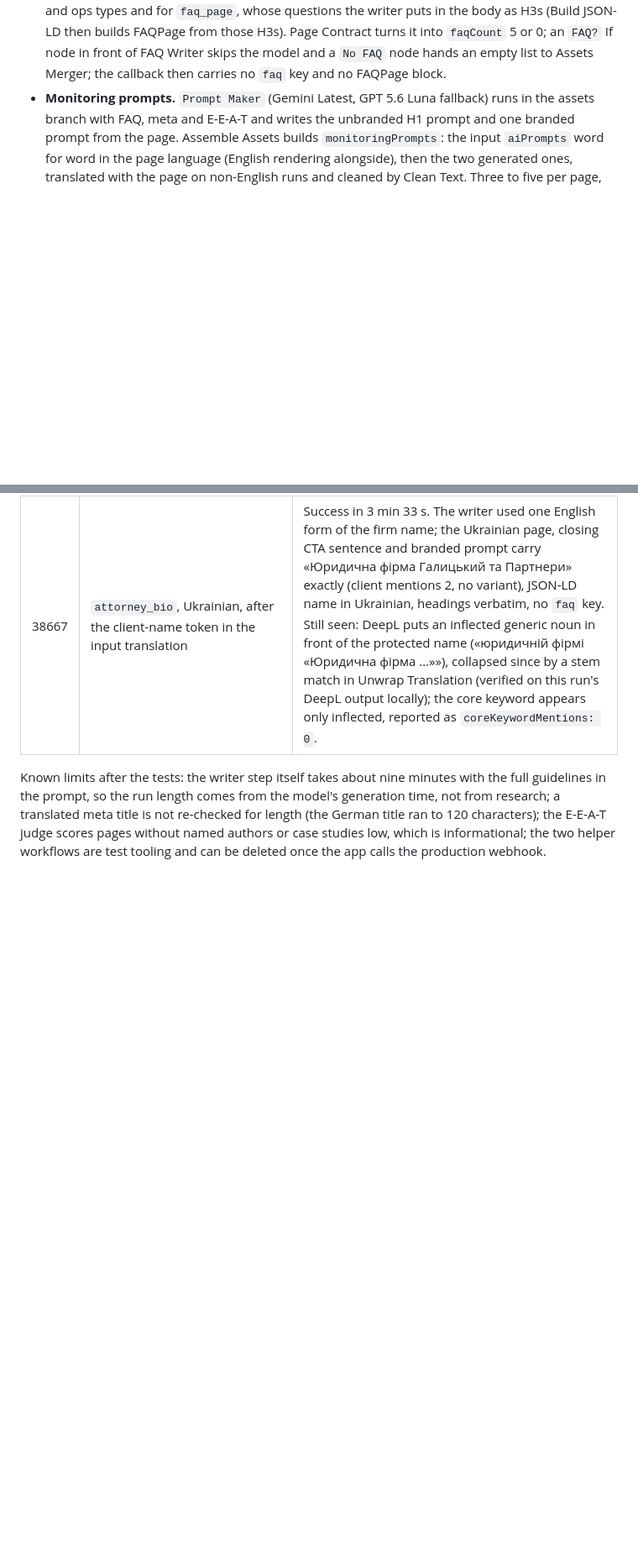
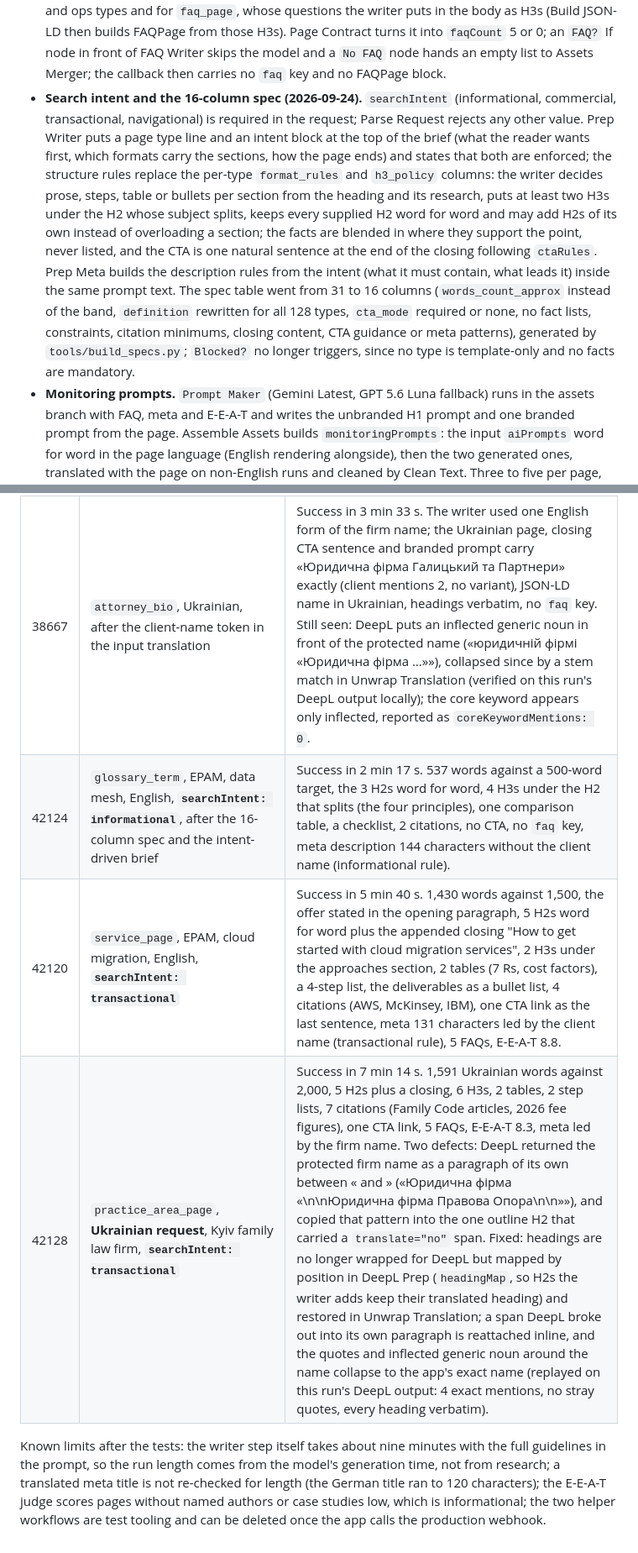
Before and after one commit to andrii-dolinskyi/nlp-metrics-service, a Markdown page: docs/page-maker-architecture.md, 2 parts joined by grey strips. Shown at 84% size. Drawn GitHub-style; blank space fills up the shorter version.

Commit message:
Docs: search intent revision note and the three intent test runs
Co-Authored-By: Claude Fable 5.1 <noreply@anthropic.com>
Claude-Session: https://claude.ai/code/session_01BbePu1tdiUo4hgAkvFvYS5

```diff
--- a/docs/page-maker-architecture.md
+++ b/docs/page-maker-architecture.md
@@ -478,6 +478,7 @@ Revision of 2026-09-21:
 - **One assets object, four parts translated.** Collect FAQ and Assemble Meta are replaced by `Assemble Assets`, which reads Extract Updated, FAQ Writer (client and CTA sentences filtered), Metadata Generator (150-character clamp) and EEAT Analysis and outputs `finalPage`, `metaDescription`, `faq` and `eeat` as separate fields. DeepL Prep sends page, meta description, FAQ questions and answers, the four E-E-A-T evidence lines and the priority fix in one batch; Unwrap Translation puts the app's original H1 and H2 wording back over DeepL's rendering (the appended closing H2 stays translated). Build JSON-LD and Build Payload use `authorLocal` and `reviewerLocal`, and the payload's `eeat` is the translated one.
 - **Clean Text before the schema and the callback (2026-09-22).** One Code node between Final Page and Build JSON-LD sanitises every shipped text field on every run and in every language: full HTML entity decoding (named, numeric, accented, double-escaped), invisible characters and BOM removed, CRLF and narrow no-break spaces normalised, markdown repaired after translation (link spacing and URL spaces, bold markers, `1)` step markers, heading spacing, table separator rows), em dashes and word-level en dashes turned into commas (number ranges kept), straight apostrophes aligned with the typographic ones the language uses, FAQ, meta and E-E-A-T lines stripped of bold, links and semicolons. It reports `textCleaned` in the item so a language with a new artefact shows up in the execution. The English page the evaluator scores is untouched.
 - **FAQ required or not (2026-09-22).** `faq_required` (Y/N) in `page_type_specs`, set by `tools/extend_specs.py`: Y for the 72 types whose schema lists FAQPage or whose family is guide, evaluation, offer or local; N for the 56 hubs, reference, proof, entity, tool, asset, catalogue and ops types and for `faq_page`, whose questions the writer puts in the body as H3s (Build JSON-LD then builds FAQPage from those H3s). Page Contract turns it into `faqCount` 5 or 0; an `FAQ?` If node in front of FAQ Writer skips the model and a `No FAQ` node hands an empty list to Assets Merger; the callback then carries no `faq` key and no FAQPage block.
+- **Search intent and the 16-column spec (2026-09-24).** `searchIntent` (informational, commercial, transactional, navigational) is required in the request; Parse Request rejects any other value. Prep Writer puts a page type line and an intent block at the top of the brief (what the reader wants first, which formats carry the sections, how the page ends) and states that both are enforced; the structure rules replace the per-type `format_rules` and `h3_policy` columns: the writer decides prose, steps, table or bullets per section from the heading and its research, puts at least two H3s under the H2 whose subject splits, keeps every supplied H2 word for word and may add H2s of its own instead of overloading a section; the facts are blended in where they support the point, never listed, and the CTA is one natural sentence at the end of the closing following `ctaRules`. Prep Meta builds the description rules from the intent (what it must contain, what leads it) inside the same prompt text. The spec table went from 31 to 16 columns (`words_count_approx` instead of the band, `definition` rewritten for all 128 types, `cta_mode` required or none, no fact lists, constraints, citation minimums, closing content, CTA guidance or meta patterns), generated by `tools/build_specs.py`; `Blocked?` no longer triggers, since no type is template-only and no facts are mandatory.
 - **Monitoring prompts.** `Prompt Maker` (Gemini Latest, GPT 5.6 Luna fallback) runs in the assets branch with FAQ, meta and E-E-A-T and writes the unbranded H1 prompt and one branded prompt from the page. Assemble Assets builds `monitoringPrompts`: the input `aiPrompts` word for word in the page language (English rendering alongside), then the two generated ones, translated with the page on non-English runs and cleaned by Clean Text. Three to five per page, the budget Peec AI and Profound customers actually track.
 - **Exact wording through translation (2026-09-22, afternoon).** Found on the Ukrainian attorney bio: the JSON-LD carried the English H1, the firm name came back from DeepL in two variants, and the writer had transliterated the name itself because `clientName` was the one input left untranslated. Now the client name is translated with the other inputs and every mention inside the description, facts and CTA rule is a protected token during input translation (Translate Inputs runs in HTML mode), so the writer sees one English form; on the way back each mention is wrapped in a `translate="no"` span holding the original, DeepL leaves it, Unwrap strips the span and collapses a duplicated generic noun DeepL sometimes adds in front. Clean Text rewrites the H1 and outline H2s from the request on every run (only when the H2 count still matches the outline; otherwise `textCleaned.headingsMismatch` is set). Build JSON-LD and the progress reports use the app's original H1, keyword and client name. The payload reports `coreKeywordMentions` and `clientNameMentions`.
 - **Evaluator on the English page.** `Extract CM6 Article` in Money Calculator reads the `Extract Updated` output (the Style Updater's page) instead of `articleTextMd`, so the 5.0 metrics and rules score English text on every run.
@@ -516,5 +517,8 @@ Tests run against the draft, callbacks captured by the `CM6 Test Callback Receiv
 | 38624 | `glossary_term`, EPAM, English, after the wording fixes | Success in 1 min 56 s. Headings verbatim, no `faq` key, DefinedTerm term code from the request, keyword mentions 10. |
 | 38629 | `deep_dive_guide`, French, after the wording fixes | Success in 7 min 18 s. H1 and 7 H2s verbatim, closing "Que faire ensuite ?", JSON-LD name in French, keyword mentions 5, client mentions 38, French FAQs and prompts. |
 | 38667 | `attorney_bio`, Ukrainian, after the client-name token in the input translation | Success in 3 min 33 s. The writer used one English form of the firm name; the Ukrainian page, closing CTA sentence and branded prompt carry «Юридична фірма Галицький та Партнери» exactly (client mentions 2, no variant), JSON-LD name in Ukrainian, headings verbatim, no `faq` key. Still seen: DeepL puts an inflected generic noun in front of the protected name («юридичній фірмі «Юридична фірма …»»), collapsed since by a stem match in Unwrap Translation (verified on this run's DeepL output locally); the core keyword appears only inflected, reported as `coreKeywordMentions: 0`. |
+| 42124 | `glossary_term`, EPAM, data mesh, English, **`searchIntent: informational`**, after the 16-column spec and the intent-driven brief | Success in 2 min 17 s. 537 words against a 500-word target, the 3 H2s word for word, 4 H3s under the H2 that splits (the four principles), one comparison table, a checklist, 2 citations, no CTA, no `faq` key, meta description 144 characters without the client name (informational rule). |
+| 42120 | `service_page`, EPAM, cloud migration, English, **`searchIntent: transactional`** | Success in 5 min 40 s. 1,430 words against 1,500, the offer stated in the opening paragraph, 5 H2s word for word plus the appended closing "How to get started with cloud migration services", 2 H3s under the approaches section, 2 tables (7 Rs, cost factors), a 4-step list, the deliverables as a bullet list, 4 citations (AWS, McKinsey, IBM), one CTA link as the last sentence, meta 131 characters led by the client name (transactional rule), 5 FAQs, E-E-A-T 8.8. |
+| 42128 | `practice_area_page`, **Ukrainian request**, Kyiv family law firm, **`searchIntent: transactional`** | Success in 7 min 14 s. 1,591 Ukrainian words against 2,000, 5 H2s plus a closing, 6 H3s, 2 tables, 2 step lists, 7 citations (Family Code articles, 2026 fee figures), one CTA link, 5 FAQs, E-E-A-T 8.3, meta led by the firm name. Two defects: DeepL returned the protected firm name as a paragraph of its own between « and » («Юридична фірма «\n\nЮридична фірма Правова Опора\n\n»»), and copied that pattern into the one outline H2 that carried a `translate="no"` span. Fixed: headings are no longer wrapped for DeepL but mapped by position in DeepL Prep (`headingMap`, so H2s the writer adds keep their translated heading) and restored in Unwrap Translation; a span DeepL broke out into its own paragraph is reattached inline, and the quotes and inflected generic noun around the name collapse to the app's exact name (replayed on this run's DeepL output: 4 exact mentions, no stray quotes, every heading verbatim). |
 
 Known limits after the tests: the writer step itself takes about nine minutes with the full guidelines in the prompt, so the run length comes from the model's generation time, not from research; a translated meta title is not re-checked for length (the German title ran to 120 characters); the E-E-A-T judge scores pages without named authors or case studies low, which is informational; the two helper workflows are test tooling and can be deleted once the app calls the production webhook.
```
